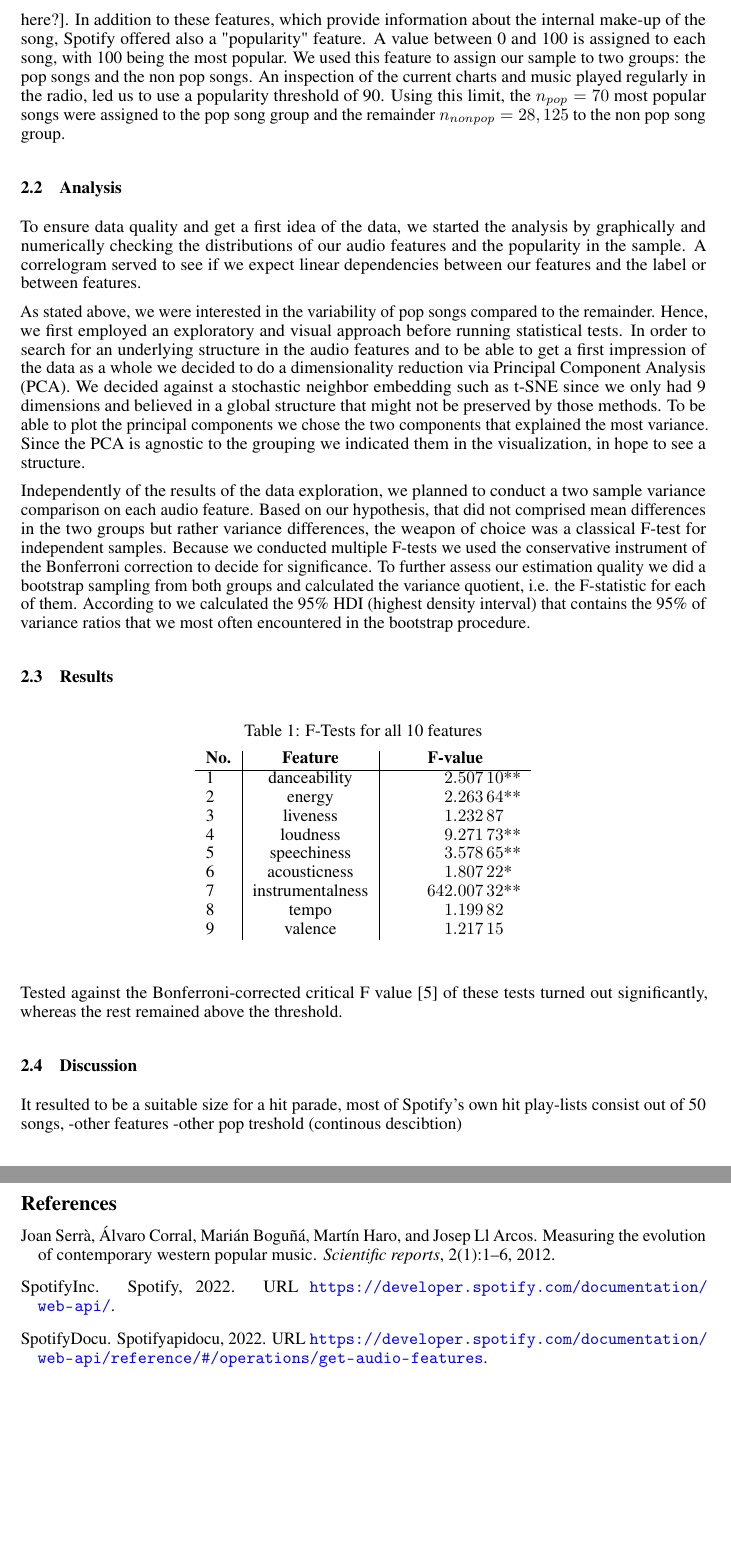
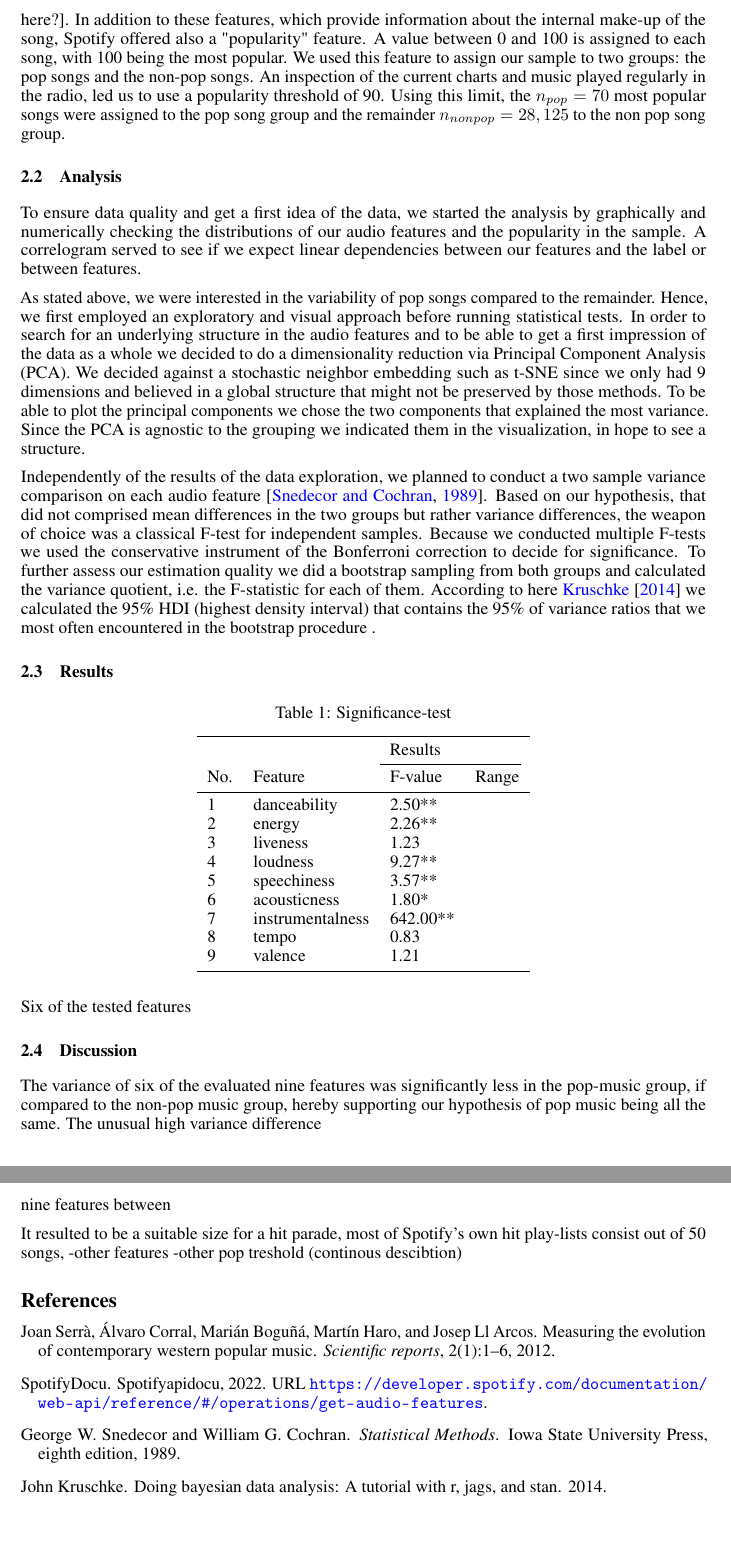
Before and after one commit to dominikglandorf/spotify-analysis, a LaTeX paper (doc/mainDoc.tex, which reads doc/library.bib): two parts of pages 2 and 3 of 3, joined at a grey line, cut so that both start at the same text. Compiled offline with pdfLaTeX.

Commit message:
results table and text

```diff
--- a/doc/library.bib
+++ b/doc/library.bib
@@ -8,8 +8,8 @@
   year={2012},
   publisher={Nature Publishing Group}
 }
-@misc{spotify,
-  title={Spotify},
-  author={SpotifyInc.},
-  url={https://developer.spotify.com/documentation/web-api/},
-  year={2022}
+
+@article{kruschke2014doing,
+  title={Doing Bayesian data analysis: A tutorial with R, JAGS, and Stan},
+  author={Kruschke, John},
+  year={2014},
@@ -22,0 +28,6 @@
+year = {1989},
+title = {Statistical Methods},
+edition = {Eighth},
+location = {},
+publisher = {Iowa State University Press},
+}
--- a/doc/mainDoc.tex
+++ b/doc/mainDoc.tex
@@ -38,7 +38,7 @@
 \usepackage{siunitx} % Required for alignment
 \sisetup{
   round-mode          = places, % Rounds numbers
-  round-precision     = 5, % to 2 places
+  round-precision     = 2, % to 2 places
 }
 
 
@@ -90,38 +90,42 @@ Since Spotify is the worlds most used music streaming platform, it promises to b
 \section{Method}
 
 \subsection{Sample}
-The music metadata was obtained from the Spotify Web API \citep{spotify}. In order to compile our sample, the search endpoint was queried in the following way: For each possible single Latin letter and two letter combination the first 50 search results were stored. This led to a potential number of \(27 * 26 * 50 =\) 35,100 results. After eliminating duplicates in the result lists, the total sample encompassed \(N_{total} =\) 28,195 songs. The list of songs was then augmented by the results from the audio features endpoint. We concentrated on danceability, energy, liveness, loudness, speechiness, acousticness, instrumentalness, tempo, valence and key, as they allow for easy and intelligible interpretations of the lofty term variability % explain each feature, based on their documentation, % add why we dropped key as a non-ordinal (categorical) feature
-The specific meaning of each of these features can be obtained from the documentation of the Spotify API \citep{spotifyAPIdocu}[table, or still explain here?]. In addition to these features, which provide information about the internal make-up of the song, Spotify offered also a "popularity" feature. A value between 0 and 100 is assigned to each song, with 100 being the most popular. We used this feature to assign our sample to two groups: the pop songs and the non pop songs. An inspection of the current charts and music played regularly in the radio, led us to use a popularity threshold of 90. Using this limit, the \(n_{pop} = 70\) most popular songs were assigned to the pop song group and the remainder \(n_{non pop} = 28,125\) to the non pop song group.
+The music metadata was obtained from the Spotify Web API \citep{spotifyAPIdocu}. In order to compile our sample, the search endpoint was queried in the following way: For each possible single Latin letter and two letter combination the first 50 search results were stored. This led to a potential number of \(27 * 26 * 50 =\) 35,100 results. After eliminating duplicates in the result lists, the total sample encompassed \(N_{total} =\) 28,195 songs. The list of songs was then augmented by the results from the audio features endpoint. We concentrated on danceability, energy, liveness, loudness, speechiness, acousticness, instrumentalness, tempo, valence and key, as they allow for easy and intelligible interpretations of the lofty term variability % explain each feature, based on their documentation, % add why we dropped key as a non-ordinal (categorical) feature
+The specific meaning of each of these features can be obtained from the documentation of the Spotify API \citep{spotifyAPIdocu}[table, or still explain here?]. In addition to these features, which provide information about the internal make-up of the song, Spotify offered also a "popularity" feature. A value between 0 and 100 is assigned to each song, with 100 being the most popular. We used this feature to assign our sample to two groups: the pop songs and the non-pop songs. An inspection of the current charts and music played regularly in the radio, led us to use a popularity threshold of 90. Using this limit, the \(n_{pop} = 70\) most popular songs were assigned to the pop song group and the remainder \(n_{non pop} = 28,125\) to the non pop song group.
 
 \subsection{Analysis}
 To ensure data quality and get a first idea of the data, we started the analysis by graphically and numerically checking the distributions of our audio features and the popularity in the sample. A correlogram served to see if we expect linear dependencies between our features and the label or between features.
 
 As stated above, we were interested in the variability of pop songs compared to the remainder. Hence, we first employed an exploratory and visual approach before running statistical tests. In order to search for an underlying structure in the audio features and to be able to get a first impression of the data as a whole we decided to do a dimensionality reduction via Principal Component Analysis (PCA). We decided against a stochastic neighbor embedding such as t-SNE since we only had 9 dimensions and believed in a global structure that might not be preserved by those methods. To be able to plot the principal components we chose the two components that explained the most variance. Since the PCA is agnostic to the grouping we indicated them in the visualization, in hope to see a structure.
 
-Independently of the results of the data exploration, we planned to conduct a two sample variance comparison on each audio feature. Based on our hypothesis, that did not comprised mean differences in the two groups but rather variance differences, the weapon of choice was a classical F-test for independent samples. Because we conducted multiple F-tests we used the conservative instrument of the Bonferroni correction to decide for significance. To further assess our estimation quality we did a bootstrap sampling from both groups and calculated the variance quotient, i.e. the F-statistic for each of them. According to % cite Krushke, Doing Bayesian Data Analysis here
-we calculated the 95\% HDI (highest density interval) that contains the 95\% of variance ratios that we most often encountered in the bootstrap procedure.
+Independently of the results of the data exploration, we planned to conduct a two sample variance comparison on each audio feature \citep{snedecor1989}. Based on our hypothesis, that did not comprised mean differences in the two groups but rather variance differences, the weapon of choice was a classical F-test for independent samples. Because we conducted multiple F-tests we used the conservative instrument of the Bonferroni correction to decide for significance. To further assess our estimation quality we did a bootstrap sampling from both groups and calculated the variance quotient, i.e. the F-statistic for each of them. According to  here \cite{kruschke2014doing}
+we calculated the 95\% HDI (highest density interval) that contains the 95\% of variance ratios that we most often encountered in the bootstrap procedure .
 
 \subsection{Results}
 
+
+
 \begin{table}[h!]
-  \begin{center}
-    \caption{F-Tests for all 10 features}
-    \label{tab:table1}
-    \begin{tabular}{l|c|S} % <-- Alignments: 1st column left, 2nd middle and 3rd right, with vertical lines in between
-      \textbf{No.} & \textbf{Feature} & \textbf{F-value}\\
-      %$.$ & $Feature$ & $F-value$ \\
-      \hline
-      1 & danceability        &  2.507103**\\
-	  2 & energy              &  2.263637**\\
-	  3 & liveness            &  1.232870\\
-	  4 & loudness            &  9.271733**\\
-	  5 & speechiness         &  3.578650**\\
-	  6 & acousticness        &  1.807221*\\
-	  7 & instrumentalness    &642.007320**\\
-	  8 & tempo               &  1.199821\\
-	  9 & valence             &  1.217148\\
-    \end{tabular}
-  \end{center}
+  \caption{Significance-test}
+  \label{sample-table}
+  \centering
+  \begin{tabular}{lllc}
+    \toprule
+      &                     &  Results    &\\
+    \cmidrule(r){3-4}
+    No.     & Feature     & F-value & Range\\
+    \midrule
+    1 & danceability        &  2.50** &\\
+	2 & energy              &  2.26** &\\
+	3 & liveness            &  1.23   &\\
+	4 & loudness            &  9.27** &\\
+	5 & speechiness         &  3.57** &\\
+	6 & acousticness        &  1.80*  &\\
+	7 & instrumentalness    &642.00** &\\
+	8 & tempo               &  0.83   &\\
+	9 & valence             &  1.21   &\\
+    \bottomrule
+  \end{tabular}
 \end{table}
 
 
@@ -133,9 +137,16 @@ we calculated the 95\% HDI (highest density interval) that contains the 95\% of
 % PCA results
 
 % Variance tests results
-Tested against the Bonferroni-corrected critical F value [5] of these tests turned out significantly, whereas the rest remained above the threshold. % which audio features are significant?
+Six of the tested features  % which audio features are significant?
 
 \subsection{Discussion}
+The variance of six of the evaluated nine features was significantly less in the pop-music group, if compared to the non-pop music group, hereby supporting our hypothesis of pop music being all the same.
+The unusual high variance difference
+
+
+nine features between
+
+
 % is our sampling strategy adequate?
 
 
```
Also changed, not shown: doc/mainDoc.bbl, doc/library.bib (5 more changed lines), doc/mainDoc.tex (4 more changed lines), 5 other files.
